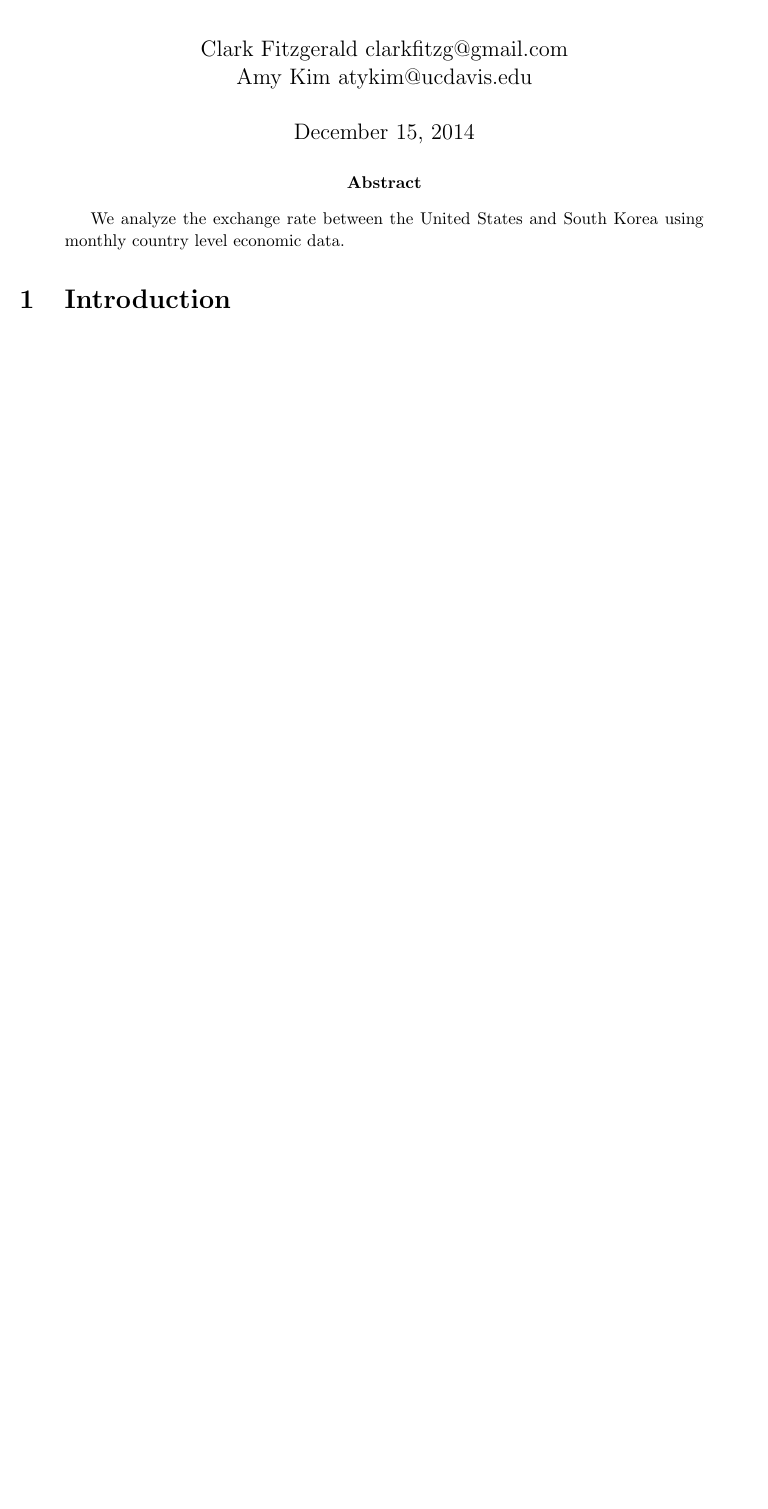
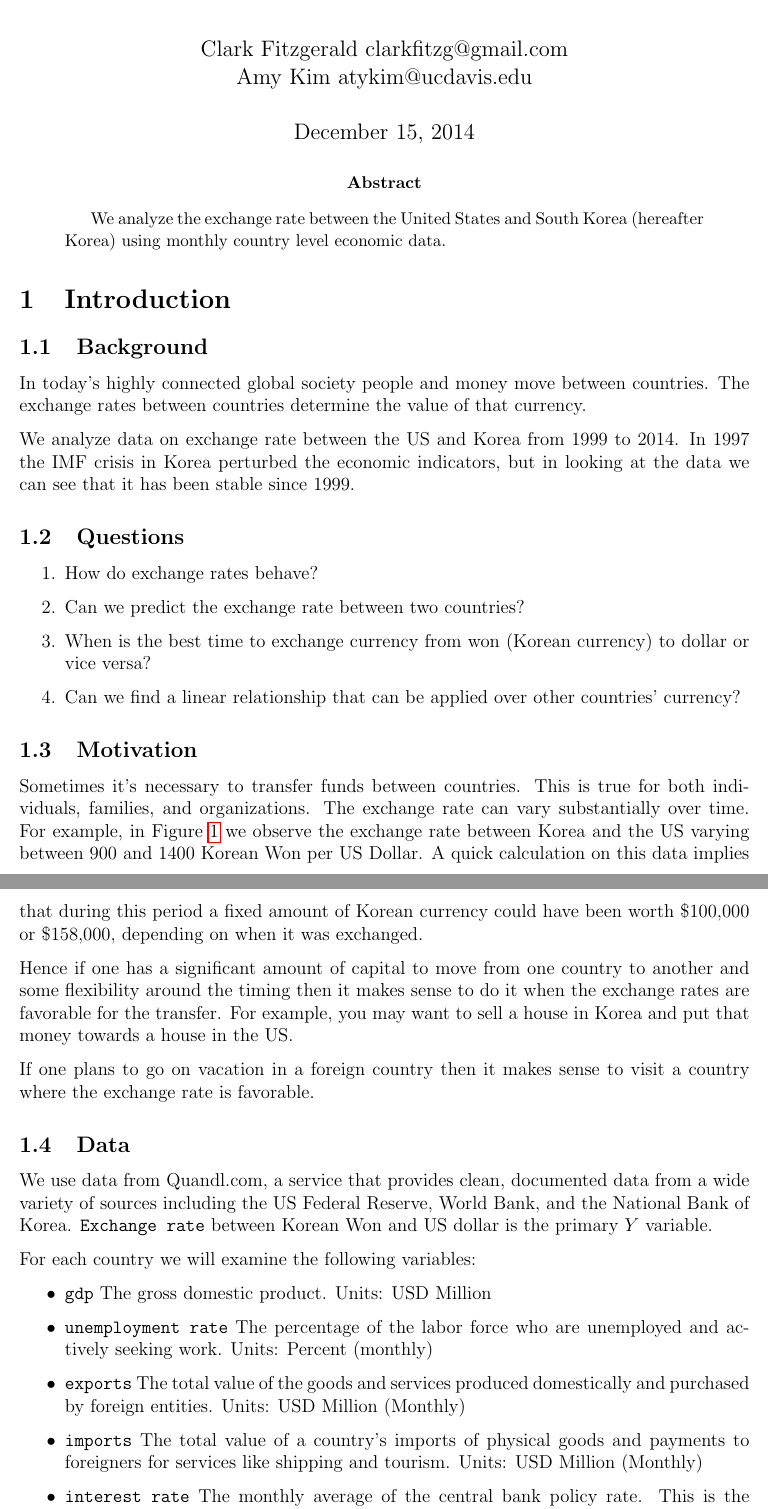
Before and after one commit to clarkfitzg/stats206_project, a LaTeX paper (paper.tex): part of page 1 of 3 before the commit and two parts of pages 1 and 2 of 5 after it, the two joined at a grey line, cut so that both start at the same text, the shorter picture padded with empty space. Compiled offline with pdfLaTeX.

Commit message:
introductory and background material

```diff
--- a/paper.tex
+++ b/paper.tex
@@ -47,8 +47,72 @@
 
 \begin{abstract}
     We analyze the exchange rate between the United States and South Korea
-    using monthly country level economic data.
+    (hereafter Korea) using monthly country level economic data.
 \end{abstract}
 
 \section{Introduction}
 
+\subsection{Background}
+
+In today's highly connected global society people and money move between
+countries. The exchange rates between countries determine the value of
+that currency.
+
+We analyze data on exchange rate between the US and Korea from 1999 to
+2014. In 1997 the IMF crisis in Korea perturbed the economic indicators,
+but in looking at the data we can see that it has been stable since 1999.
+
+\subsection{Questions}
+
+\begin{enumerate}
+
+    \item How do exchange rates behave?
+
+    \item Can we predict the exchange rate between two countries?
+
+    \item When is the best time to exchange currency from won (Korean
+        currency) to dollar or vice versa?
+
+    \item Can we find a linear relationship
+        that can be applied over other countries' currency?
+
+\end{enumerate}
+
+\subsection{Motivation}
+
+Sometimes it's necessary to transfer funds between countries. This is true
+for both individuals, families, and organizations. The exchange rate can
+vary substantially over time. For example, in
+Figure~\ref{fig:exchange_rate} we observe the exchange rate between Korea
+and the US varying between 900 and 1400 Korean Won per US Dollar. A quick
+calculation on this data
+implies that during this period a fixed amount of Korean currency
+could have been worth \$100,000 or \$158,000, depending on when it was
+exchanged.
+
+Hence if one has a significant amount of capital to move from
+one country to another and some flexibility around the timing then it makes
+sense to do it when the exchange rates
+are favorable for the transfer. For example, you may want to sell a
+house in Korea and put that money towards a house in the US.
+
+If one plans to go on vacation in a foreign country then it makes sense to
+visit a country where the exchange rate is favorable.
+
+\subsection{Data}
+We use data from Quandl.com, a service that provides clean, documented
+data from a wide variety of sources including the US Federal Reserve,
+World Bank, and the National Bank of Korea.
+{\tt Exchange rate} between Korean Won and US dollar is the primary $Y$
+variable.
+
+For each country we will examine the following variables:
+
+\begin{itemize}
+    \item {\tt gdp} The gross domestic product. Units: USD Million
+    \item {\tt unemployment rate} The percentage of the labor force who are unemployed and actively seeking work. Units: Percent (monthly)
+    \item {\tt exports} The total value of the goods and services
+produced domestically and purchased by foreign entities. Units: USD Million (Monthly)
+    \item {\tt imports} The total value of a country's imports of physical goods and payments to foreigners for services like shipping and tourism. Units: USD Million (Monthly)
+    \item {\tt interest rate} The monthly average of the central bank policy rate. This is the interest rate the central bank charges on loans to commercial banks. Units: Percent (Monthly)
+    \item {\tt inflation rate} The growth rate of the prices. (Monthly)
```
Also changed, not shown: paper.tex (28 more changed lines), 1 other file.
